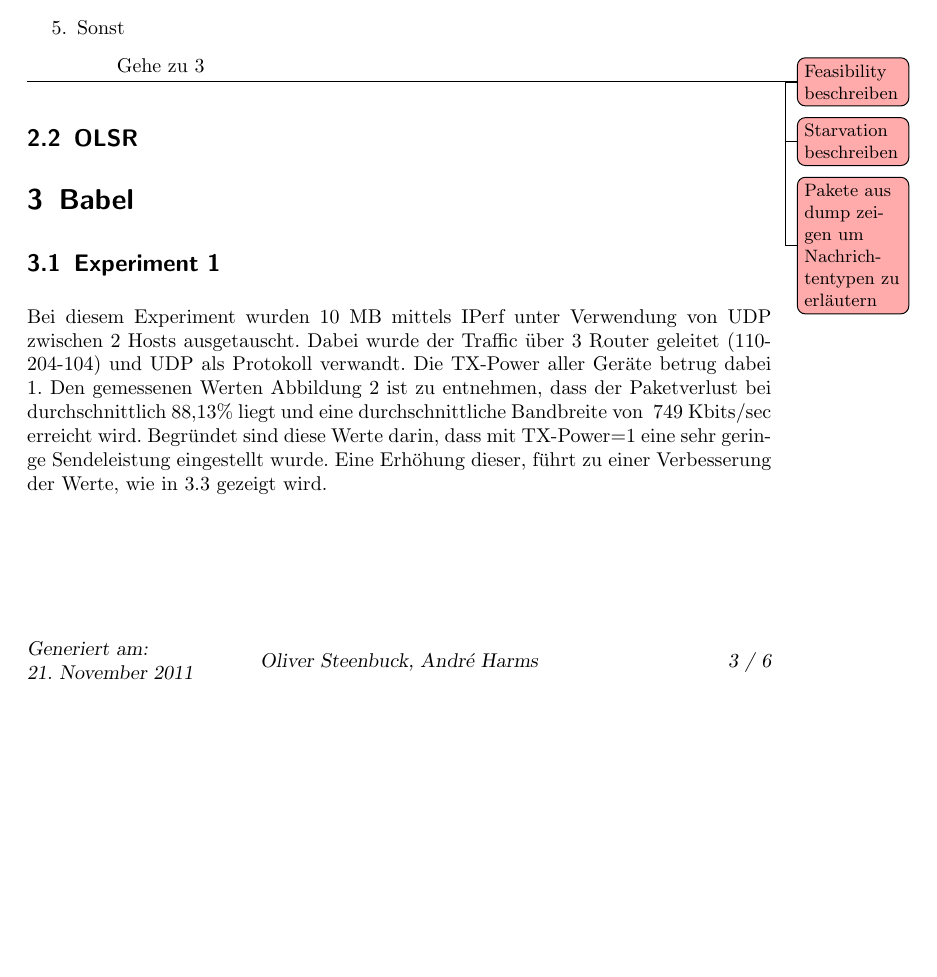
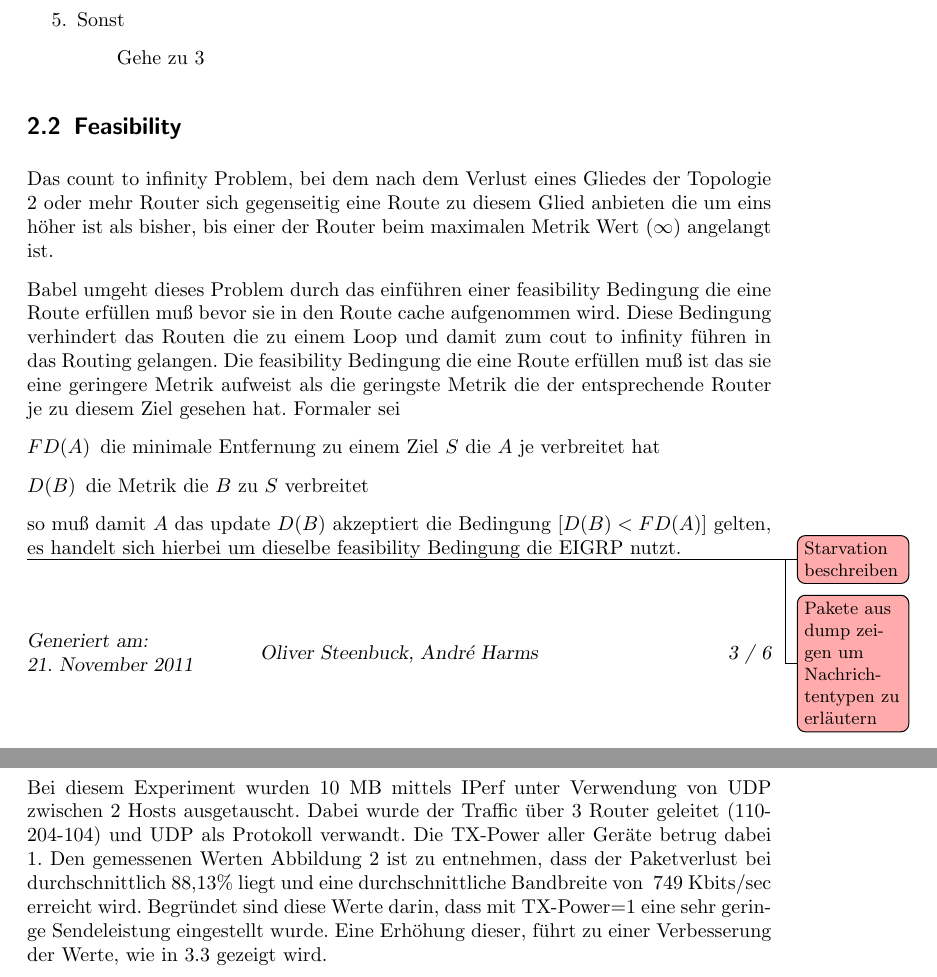
Before and after one commit to MyersGer/WS_2011, a LaTeX document (TT1/Prak1/Ergebnisse/Ausarbeitung_AH_OS/Protokoll.tex): part of page 3 of 6 before the commit and two parts of pages 3 and 4 of 6 after it, the two joined at a grey line, cut so that both start at the same text, the shorter picture padded with empty space. Compiled offline with pdfLaTeX; an older LaTeX class or package is replaced by its successor.

Commit message:
mod: TTP2 AHOS babel feasibilty

```diff
--- a/TT1/Prak1/Ergebnisse/Ausarbeitung_AH_OS/Protokoll.tex
+++ b/TT1/Prak1/Ergebnisse/Ausarbeitung_AH_OS/Protokoll.tex
@@ -89,7 +89,18 @@
 			\subitem Gehe zu \ref{dvp:upd}
 	\end{enumerate}
 
-	\todo{Feasibility beschreiben}
+	\subsection{Feasibility}
+	Das count to infinity Problem, bei dem nach dem Verlust eines Gliedes der Topologie 2 oder mehr Router sich gegenseitig eine Route zu diesem Glied anbieten die um eins höher ist als bisher, bis einer der Router beim maximalen Metrik Wert ($\infty$) angelangt ist.
+
+	Babel umgeht dieses Problem durch das einführen einer feasibility Bedingung die eine Route erfüllen muß bevor sie  in den Route cache aufgenommen wird. Diese Bedingung verhindert das Routen die zu einem Loop und damit zum cout to infinity führen in das Routing gelangen.
+	Die feasibility Bedingung die eine Route erfüllen muß ist das sie eine geringere Metrik aufweist als die geringste Metrik die der entsprechende Router je zu diesem Ziel gesehen hat. Formaler sei
+	\begin{description}
+		\item[$FD(A)$] die minimale Entfernung zu einem Ziel $S$ die $A$ je verbreitet hat
+		\item[$D(B)$] die Metrik die $B$ zu $S$ verbreitet
+	\end{description}
+	so muß damit $A$ das update $D(B)$ akzeptiert die Bedingung $[D(B) < FD(A)]$ gelten, es handelt sich hierbei um dieselbe feasibility Bedingung die EIGRP nutzt.
+
+
 	\todo{Starvation beschreiben}
 	\todo{Pakete aus dump zeigen um Nachrichtentypen zu erläutern}
 
```
